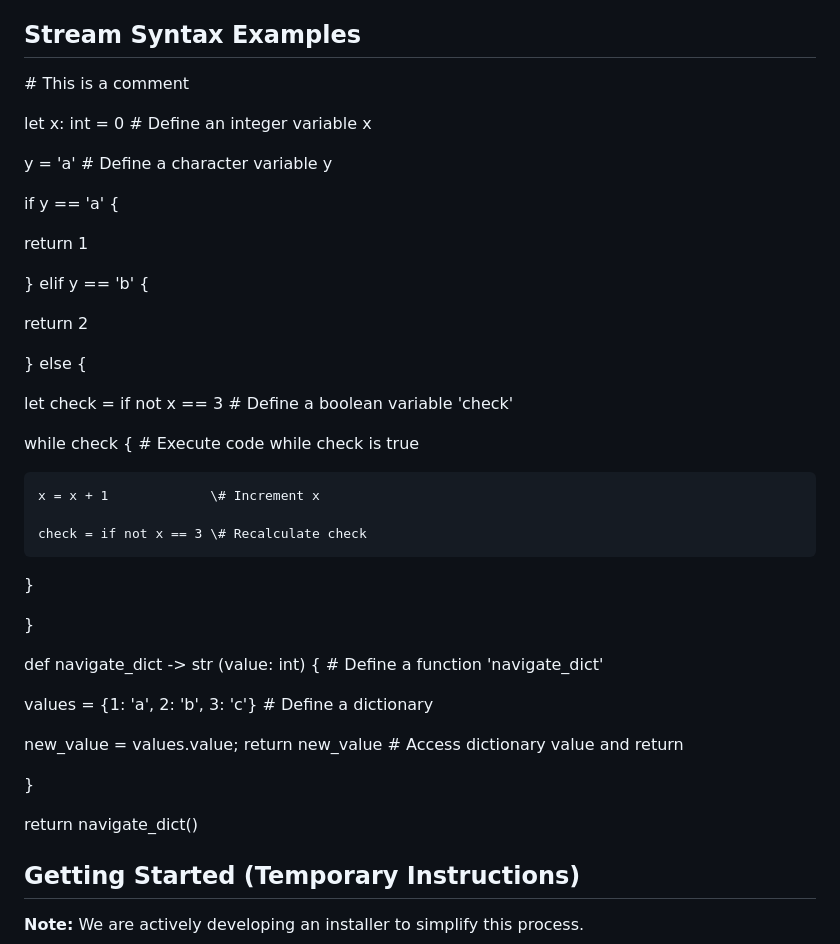
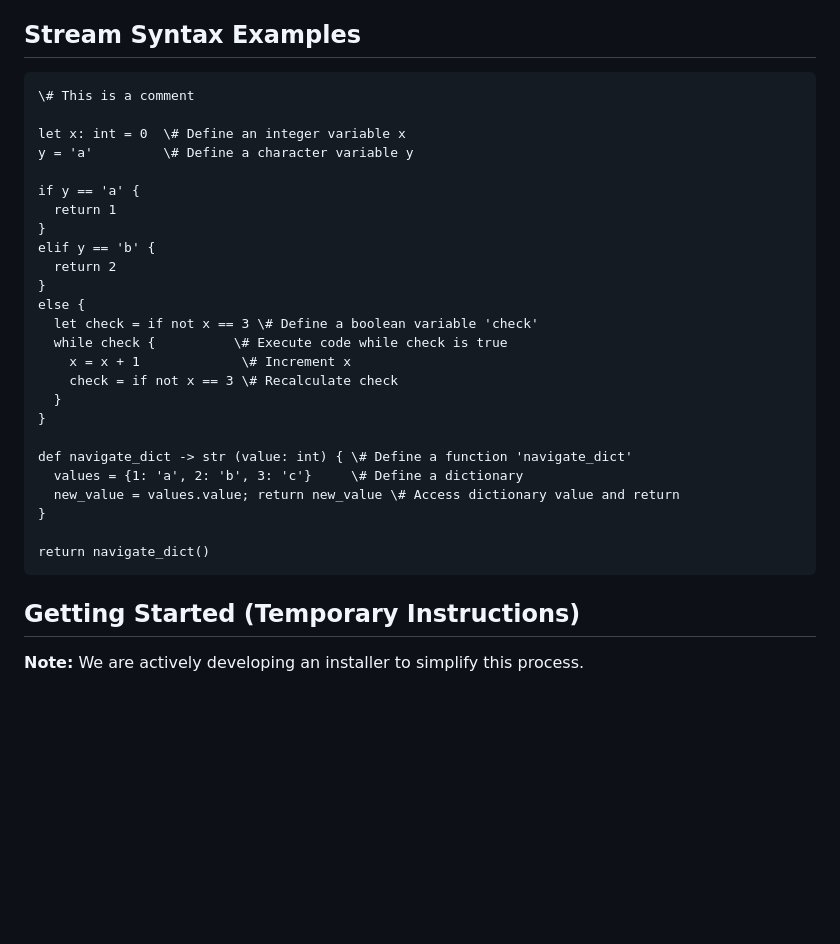
Before and after one commit to anb2473/Stream-Interpreter, a Markdown page: README.md, the part around the change. Drawn GitHub-style; blank space fills up the shorter version.

````diff
--- a/README.md
+++ b/README.md
@@ -11,44 +11,33 @@ Stream is a new, flexible, and portable multi-paradigm programming language desi
 * **Python-Powered:** Built using Python for rapid iteration and development.
 
 ## Stream Syntax Examples
-
+```stream
 \# This is a comment
 
 let x: int = 0  \# Define an integer variable x
-
 y = 'a'         \# Define a character variable y
 
 if y == 'a' {
-
   return 1
-
-} elif y == 'b' {
-
+}
+elif y == 'b' {
   return 2
-
-} else {
-
+}
+else {
   let check = if not x == 3 \# Define a boolean variable 'check'
-
   while check {          \# Execute code while check is true
-
     x = x + 1             \# Increment x
-
     check = if not x == 3 \# Recalculate check
-
   }
-
 }
 
 def navigate_dict -> str (value: int) { \# Define a function 'navigate_dict'
-
   values = {1: 'a', 2: 'b', 3: 'c'}     \# Define a dictionary
-
   new_value = values.value; return new_value \# Access dictionary value and return
-
 }
 
 return navigate_dict()
+```
 
 ## Getting Started (Temporary Instructions)
 
````
